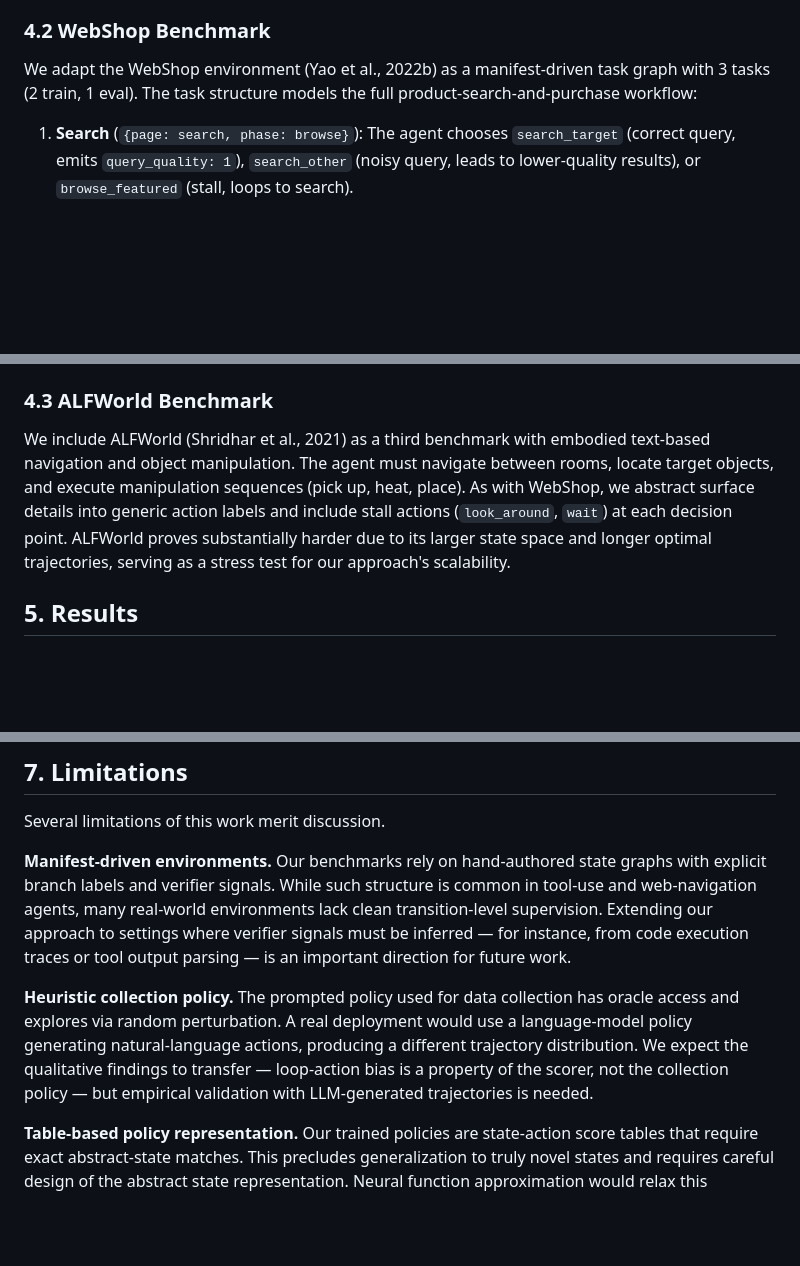
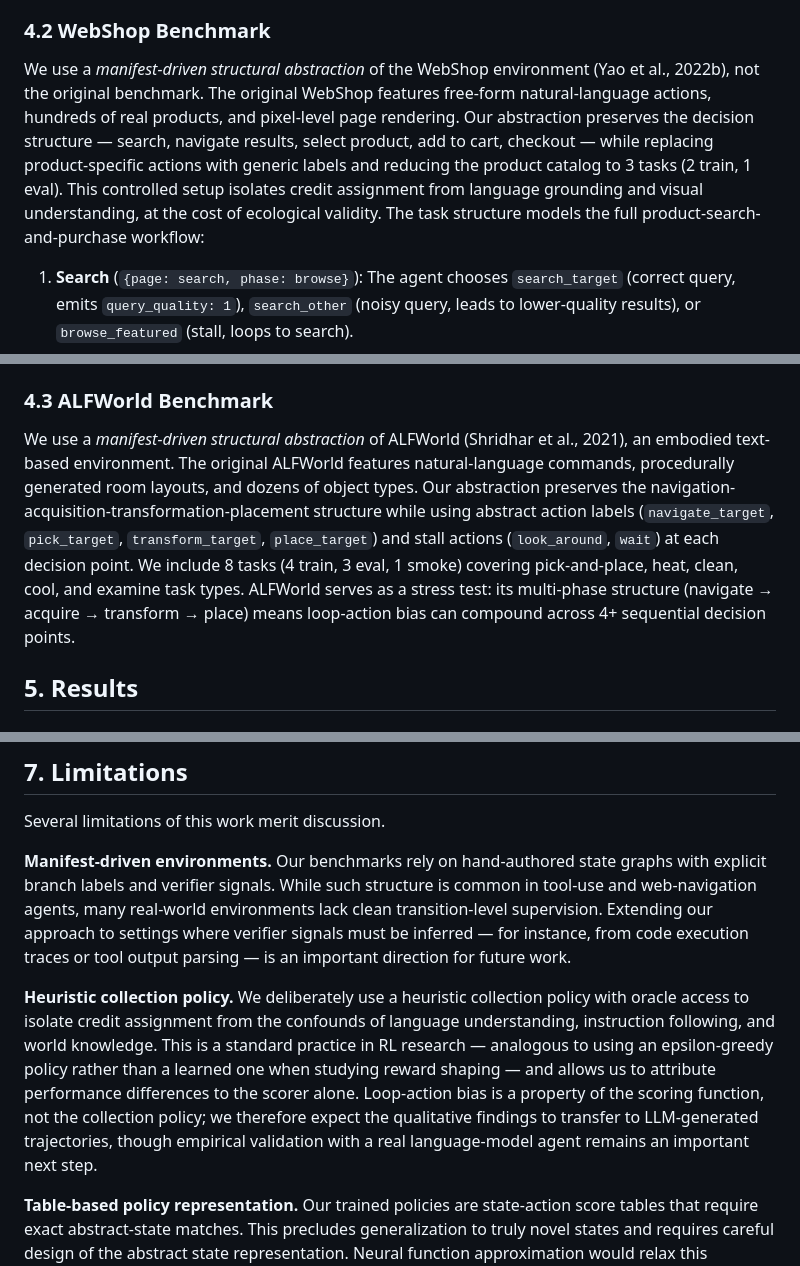
Before and after one commit to jadenfix/CreditAssignment, a Markdown page: paper/manuscript.md, 3 parts joined by grey strips. GitHub-like rendering; blank space fills up the shorter version.

```diff
--- a/paper/manuscript.md
+++ b/paper/manuscript.md
@@ -142,7 +144,7 @@ We construct a controlled diagnostic benchmark comprising five task families (10
 
 ### 4.2 WebShop Benchmark
 
-We adapt the WebShop environment (Yao et al., 2022b) as a manifest-driven task graph with 3 tasks (2 train, 1 eval). The task structure models the full product-search-and-purchase workflow:
+We use a *manifest-driven structural abstraction* of the WebShop environment (Yao et al., 2022b), not the original benchmark. The original WebShop features free-form natural-language actions, hundreds of real products, and pixel-level page rendering. Our abstraction preserves the decision structure — search, navigate results, select product, add to cart, checkout — while replacing product-specific actions with generic labels and reducing the product catalog to 3 tasks (2 train, 1 eval). This controlled setup isolates credit assignment from language grounding and visual understanding, at the cost of ecological validity. The task structure models the full product-search-and-purchase workflow:
 
 1. **Search** (`{page: search, phase: browse}`): The agent chooses `search_target` (correct query, emits `query_quality: 1`), `search_other` (noisy query, leads to lower-quality results), or `browse_featured` (stall, loops to search).
 2. **Results** (`{page: results, phase: browse, quality: clean/noisy}`): The agent opens the target product (`open_target`, emits `selection_quality: 1`), opens a distractor (`open_distractor`, dead-end), or refines the search (`refine_search`, stall).
@@ -154,7 +156,7 @@ Product-specific details are abstracted into generic action labels (`search_targ
 
 ### 4.3 ALFWorld Benchmark
 
-We include ALFWorld (Shridhar et al., 2021) as a third benchmark with embodied text-based navigation and object manipulation. The agent must navigate between rooms, locate target objects, and execute manipulation sequences (pick up, heat, place). As with WebShop, we abstract surface details into generic action labels and include stall actions (`look_around`, `wait`) at each decision point. ALFWorld proves substantially harder due to its larger state space and longer optimal trajectories, serving as a stress test for our approach's scalability.
+We use a *manifest-driven structural abstraction* of ALFWorld (Shridhar et al., 2021), an embodied text-based environment. The original ALFWorld features natural-language commands, procedurally generated room layouts, and dozens of object types. Our abstraction preserves the navigation-acquisition-transformation-placement structure while using abstract action labels (`navigate_target`, `pick_target`, `transform_target`, `place_target`) and stall actions (`look_around`, `wait`) at each decision point. We include 8 tasks (4 train, 3 eval, 1 smoke) covering pick-and-place, heat, clean, cool, and examine task types. ALFWorld serves as a stress test: its multi-phase structure (navigate → acquire → transform → place) means loop-action bias can compound across 4+ sequential decision points.
 
 ## 5. Results
 
@@ -274,7 +278,7 @@ Several limitations of this work merit discussion.
 
 **Manifest-driven environments.** Our benchmarks rely on hand-authored state graphs with explicit branch labels and verifier signals. While such structure is common in tool-use and web-navigation agents, many real-world environments lack clean transition-level supervision. Extending our approach to settings where verifier signals must be inferred — for instance, from code execution traces or tool output parsing — is an important direction for future work.
 
-**Heuristic collection policy.** The prompted policy used for data collection has oracle access and explores via random perturbation. A real deployment would use a language-model policy generating natural-language actions, producing a different trajectory distribution. We expect the qualitative findings to transfer — loop-action bias is a property of the scorer, not the collection policy — but empirical validation with LLM-generated trajectories is needed.
+**Heuristic collection policy.** We deliberately use a heuristic collection policy with oracle access to isolate credit assignment from the confounds of language understanding, instruction following, and world knowledge. This is a standard practice in RL research — analogous to using an epsilon-greedy policy rather than a learned one when studying reward shaping — and allows us to attribute performance differences to the scorer alone. Loop-action bias is a property of the scoring function, not the collection policy; we therefore expect the qualitative findings to transfer to LLM-generated trajectories, though empirical validation with a real language-model agent remains an important next step.
 
 **Table-based policy representation.** Our trained policies are state-action score tables that require exact abstract-state matches. This precludes generalization to truly novel states and requires careful design of the abstract state representation. Neural function approximation would relax this constraint but introduces additional confounds that we wished to avoid in this controlled study.
 
```
Also changed, not shown: other parts of paper/manuscript.md (+22 -18 lines).
